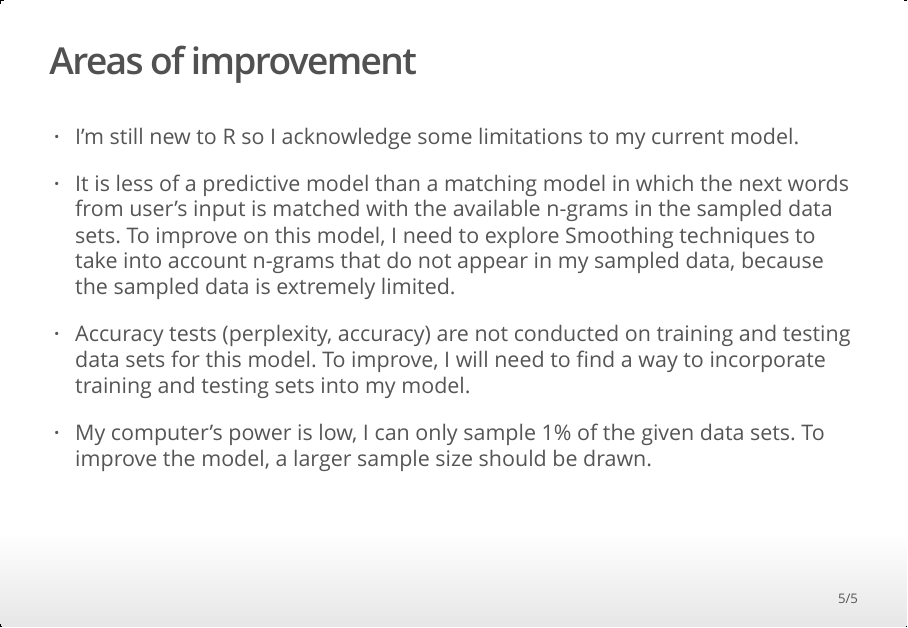
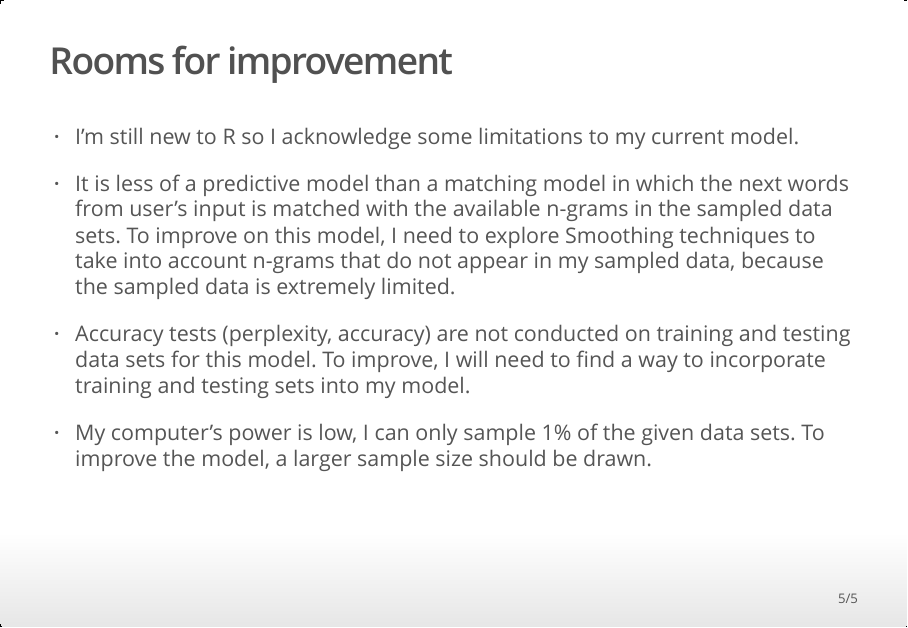
Before and after one commit to lynguyennl/Coursera-capstone-project, an R Markdown document (output/presentation.Rmd): page 5 of 5. The pictures show the output file output/presentation.html that the author committed with the source, opened offline.

Commit message:
second commit

```diff
--- a/output/presentation.Rmd
+++ b/output/presentation.Rmd
@@ -35,7 +35,7 @@ output: ioslides_presentation
 - I took extra care in cleaning the data to make sure that punctuation, non-english words and other disruptive elements from word input is cleaned.
 
 
-## Areas of improvement
+## Rooms for improvement
 
 - I'm still new to R so I acknowledge some limitations to my current model.
 
```
Also changed, not shown: output/presentation.html.
